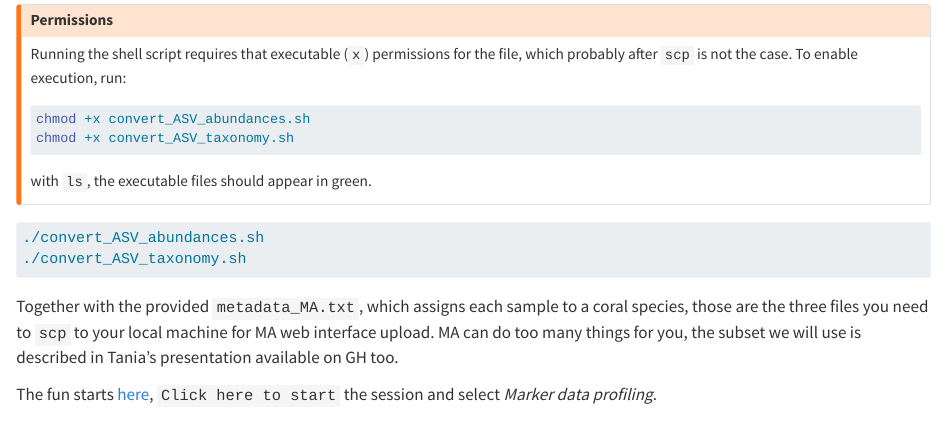
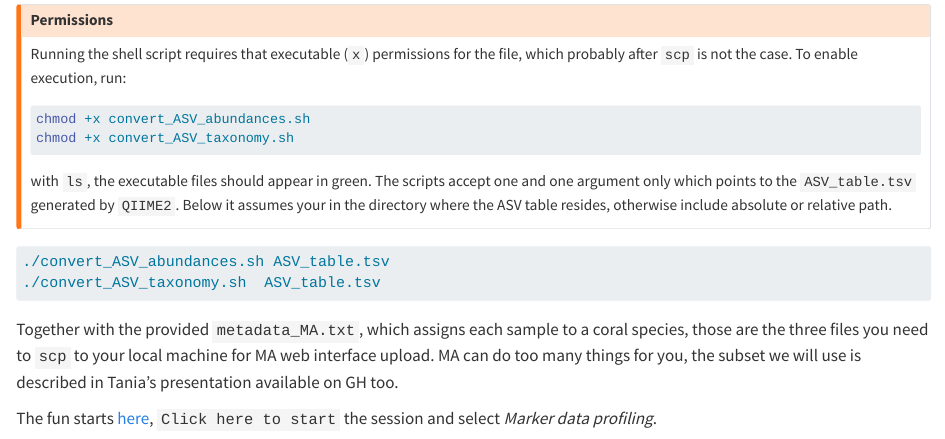
Before and after one commit to Py-ualg/biohap, a Quarto document (biohap/2025_spring/250507_taires.qmd): the page in a window 1100 px wide, from 6630 px down. Rendered offline with R 4.5, knitr and Pandoc in place of Quarto, with nearby package versions; long lines of code are wrapped.

Commit message:
modularity of the scripts, accepts input file

````diff
--- a/biohap/2025_spring/250507_taires.qmd
+++ b/biohap/2025_spring/250507_taires.qmd
@@ -332,12 +337,12 @@ chmod +x convert_ASV_abundances.sh
 chmod +x convert_ASV_taxonomy.sh
 ```
 
-with `ls`, the executable files should appear in green.
+with `ls`, the executable files should appear in green. The scripts accept one and one argument only which points to the `ASV_table.tsv` generated by `QIIME2`. Below it assumes your in the directory where the ASV table resides, otherwise include absolute or relative path.
 :::
 
 ```bash
-./convert_ASV_abundances.sh
-./convert_ASV_taxonomy.sh
+./convert_ASV_abundances.sh ASV_table.tsv
+./convert_ASV_taxonomy.sh  ASV_table.tsv
 ```
 
 Together with the provided `metadata_MA.txt`, which assigns each sample to a coral species, those are the three files you need to `scp` to your local machine for MA web interface upload. MA can do too many things for you, the subset we will use is described in Tania's presentation available on GH too.
````
Also changed, not shown: biohap/2025_spring/250507_taires.qmd (7 more changed lines), 2 other files.
